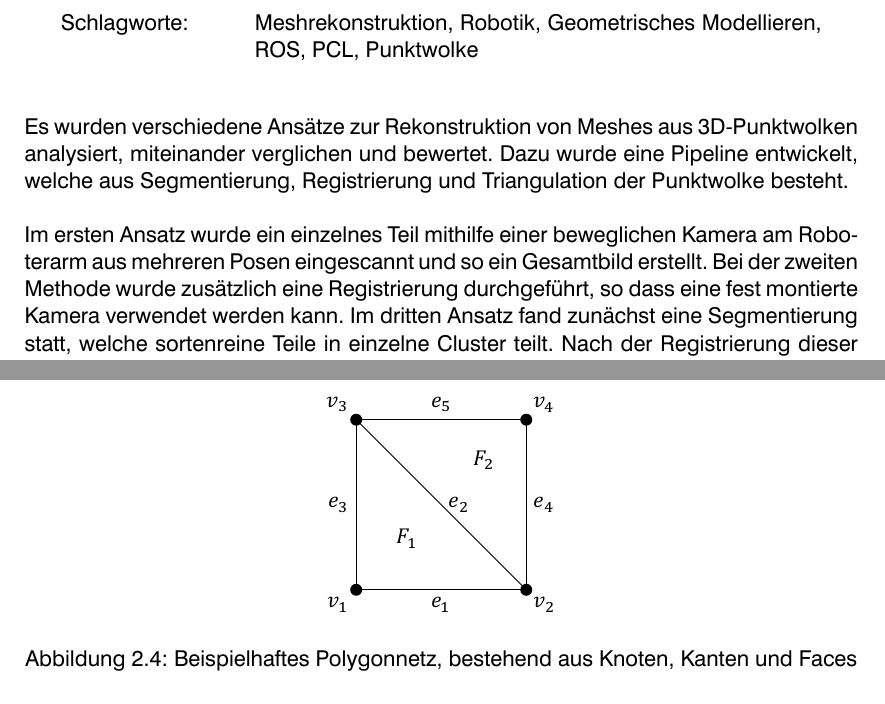
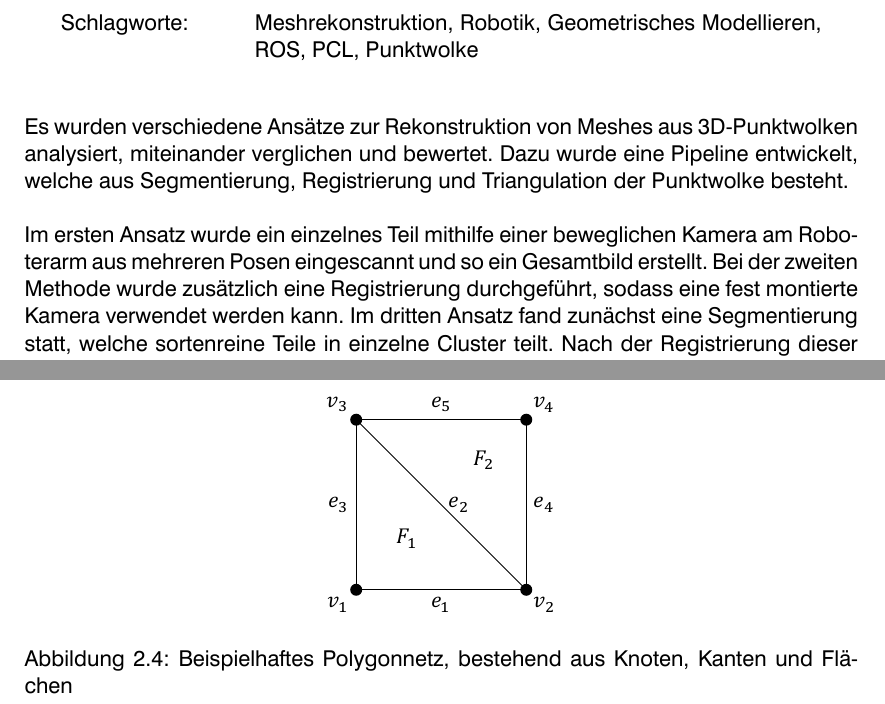
Before and after one commit to LorenzBung/bachelor-thesis, a LaTeX thesis (thesis.tex, which reads chapters/grundlagen.tex, title/abstract.tex): two parts of pages 4 and 19 of 55, joined at a grey line, cut so that both start at the same text. Compiled offline with XeLaTeX.

Commit message:
minor changes and fixes

```diff
--- a/chapters/grundlagen.tex
+++ b/chapters/grundlagen.tex
@@ -185,7 +185,7 @@ Zum besseren Verständnis wird das in \autoref{fig:triangles-example} dargestell
 \fill (v_3) circle (1pt);
 \fill (v_4) circle (1pt);
 \end{tikzpicture}
-\caption{Beispielhaftes Polygonnetz, bestehend aus Knoten, Kanten und Faces}
+\caption{Beispielhaftes Polygonnetz, bestehend aus Knoten, Kanten und Flächen}
 \label{fig:triangles-example}
 \end{figure}
 
--- a/title/abstract.tex
+++ b/title/abstract.tex
@@ -27,7 +27,7 @@ Es wurden verschiedene Ansätze zur Rekonstruktion von Meshes aus 3D-Punktwolken
 Dazu wurde eine Pipeline entwickelt, welche aus Segmentierung, Registrierung und Triangulation der Punktwolke besteht.
 
 Im ersten Ansatz wurde ein einzelnes Teil mithilfe einer beweglichen Kamera am Roboterarm aus mehreren Posen eingescannt und so ein Gesamtbild erstellt.
-Bei der zweiten Methode wurde zusätzlich eine Registrierung durchgeführt, so dass eine fest montierte Kamera verwendet werden kann.
+Bei der zweiten Methode wurde zusätzlich eine Registrierung durchgeführt, sodass eine fest montierte Kamera verwendet werden kann.
 Im dritten Ansatz fand zunächst eine Segmentierung statt, welche sortenreine Teile in einzelne Cluster teilt.
 Nach der Registrierung dieser Segmente wurde eine Triangulation durchgeführt.
 
```
Also changed, not shown: thesis.pdf.
